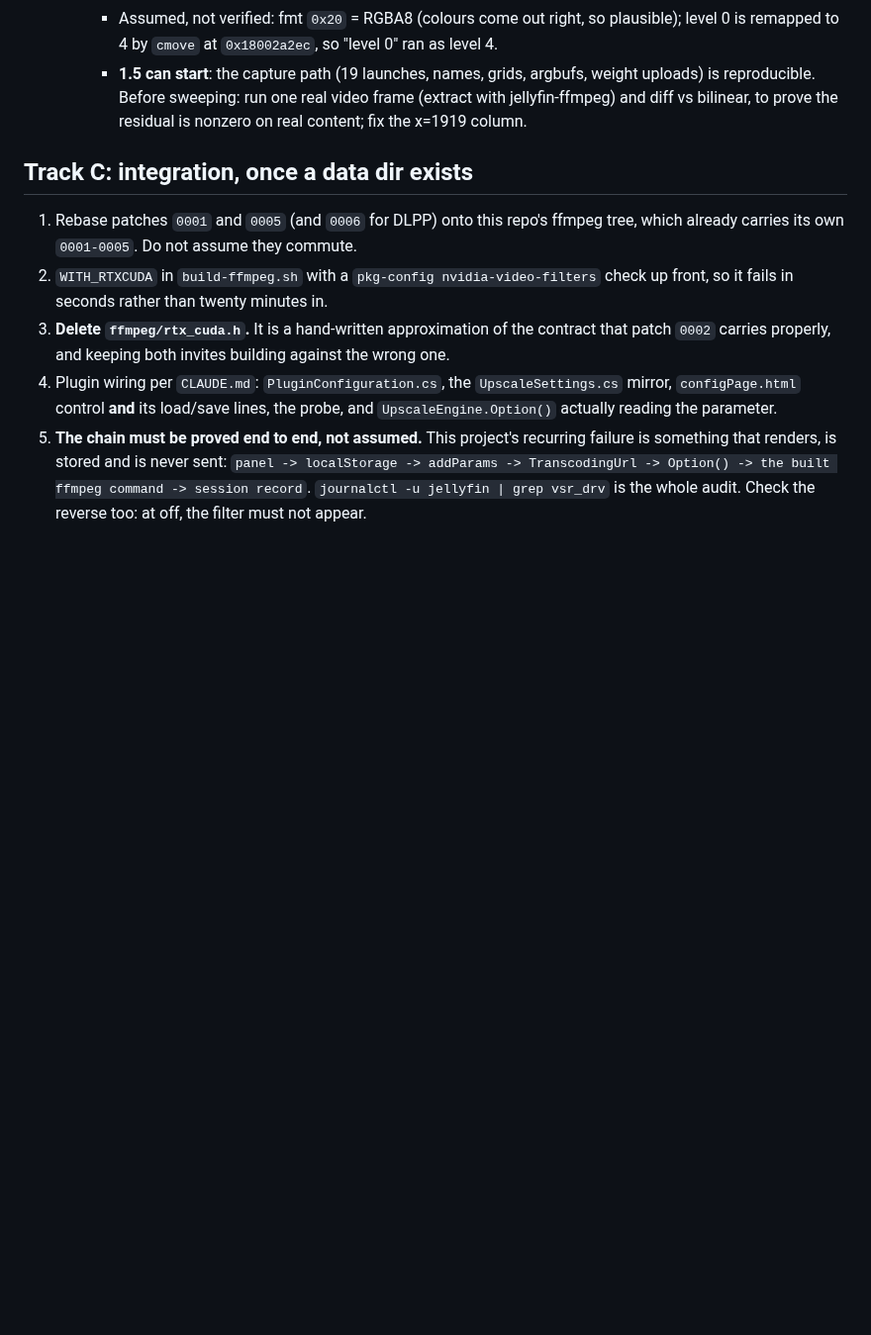
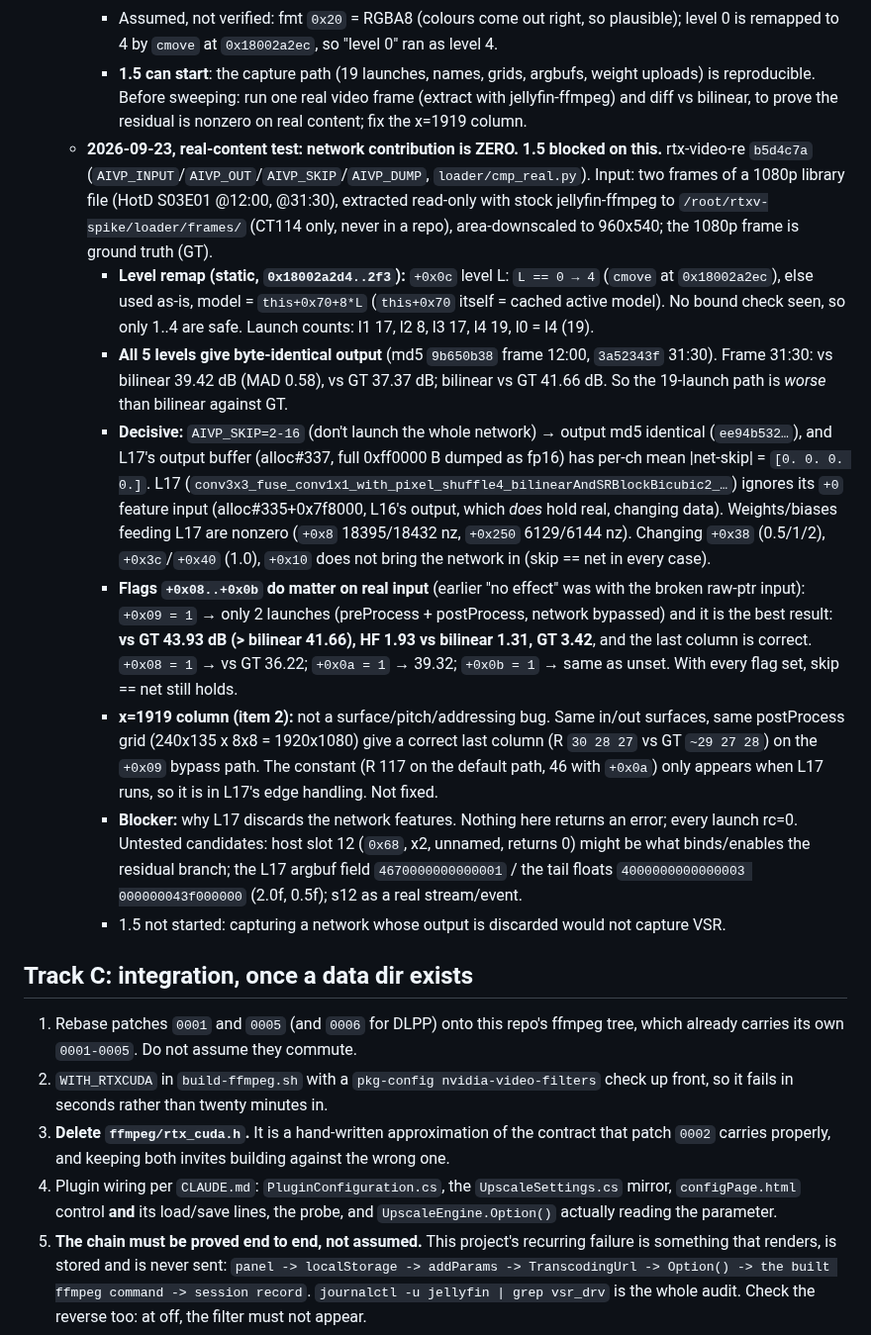
Before and after one commit to sanchitd5/jellyfin-gpu-upscale, a Markdown page: TASK.md, the part around the change. Shown at 99% size. Rendered like a GitHub page; blank space fills up the shorter version.

Commit message:
TASK.md: AIVP real-frame test, network output unused by L17; 1.5 blocked
Co-Authored-By: Claude Opus 5.5 (1M context) <noreply@anthropic.com>

```diff
--- a/TASK.md
+++ b/TASK.md
@@ -1403,6 +1403,39 @@ does), not a context/thread problem at all.
      - **1.5 can start**: the capture path (19 launches, names, grids, argbufs, weight uploads) is
        reproducible. Before sweeping: run one real video frame (extract with jellyfin-ffmpeg) and
        diff vs bilinear, to prove the residual is nonzero on real content; fix the x=1919 column.
+   - **2026-09-23, real-content test: network contribution is ZERO. 1.5 blocked on this.**
+     rtx-video-re `b5d4c7a` (`AIVP_INPUT`/`AIVP_OUT`/`AIVP_SKIP`/`AIVP_DUMP`, `loader/cmp_real.py`).
+     Input: two frames of a 1080p library file (HotD S03E01 @12:00, @31:30), extracted read-only
+     with stock jellyfin-ffmpeg to `/root/rtxv-spike/loader/frames/` (CT114 only, never in a repo),
+     area-downscaled to 960x540; the 1080p frame is ground truth (GT).
+     - **Level remap (static, `0x18002a2d4..2f3`):** `+0x0c` level L: `L == 0 → 4` (`cmove` at
+       `0x18002a2ec`), else used as-is, model = `this+0x70+8*L` (`this+0x70` itself = cached active
+       model). No bound check seen, so only 1..4 are safe. Launch counts: l1 17, l2 8, l3 17, l4 19,
+       l0 = l4 (19).
+     - **All 5 levels give byte-identical output** (md5 `9b650b38` frame 12:00, `3a52343f` 31:30).
+       Frame 31:30: vs bilinear 39.42 dB (MAD 0.58), vs GT 37.37 dB; bilinear vs GT 41.66 dB. So the
+       19-launch path is *worse* than bilinear against GT.
+     - **Decisive:** `AIVP_SKIP=2-16` (don't launch the whole network) → output md5 identical
+       (`ee94b532…`), and L17's output buffer (alloc#337, full 0xff0000 B dumped as fp16) has per-ch
+       mean |net-skip| = `[0. 0. 0. 0.]`. L17 (`conv3x3_fuse_conv1x1_with_pixel_shuffle4_bilinearAndSRBlockBicubic2_…`)
+       ignores its `+0` feature input (alloc#335+0x7f8000, L16's output, which *does* hold real,
+       changing data). Weights/biases feeding L17 are nonzero (`+0x8` 18395/18432 nz, `+0x250`
+       6129/6144 nz). Changing `+0x38` (0.5/1/2), `+0x3c`/`+0x40` (1.0), `+0x10` does not bring the
+       network in (skip == net in every case).
+     - **Flags `+0x08..+0x0b` do matter on real input** (earlier "no effect" was with the broken raw-ptr
+       input): `+0x09 = 1` → only 2 launches (preProcess + postProcess, network bypassed) and it is
+       the best result: **vs GT 43.93 dB (> bilinear 41.66), HF 1.93 vs bilinear 1.31, GT 3.42**, and
+       the last column is correct. `+0x08 = 1` → vs GT 36.22; `+0x0a = 1` → 39.32; `+0x0b = 1` → same as
+       unset. With every flag set, skip == net still holds.
+     - **x=1919 column (item 2):** not a surface/pitch/addressing bug. Same in/out surfaces, same
+       postProcess grid (240x135 x 8x8 = 1920x1080) give a correct last column (R `30 28 27` vs GT
+       `~29 27 28`) on the `+0x09` bypass path. The constant (R 117 on the default path, 46 with
+       `+0x0a`) only appears when L17 runs, so it is in L17's edge handling. Not fixed.
+     - **Blocker:** why L17 discards the network features. Nothing here returns an error; every
+       launch rc=0. Untested candidates: host slot 12 (`0x68`, x2, unnamed, returns 0) might be what
+       binds/enables the residual branch; the L17 argbuf field `4670000000000001` / the tail floats
+       `4000000000000003 000000043f000000` (2.0f, 0.5f); s12 as a real stream/event.
+     - 1.5 not started: capturing a network whose output is discarded would not capture VSR.
 
 ## Track C: integration, once a data dir exists
 
```
